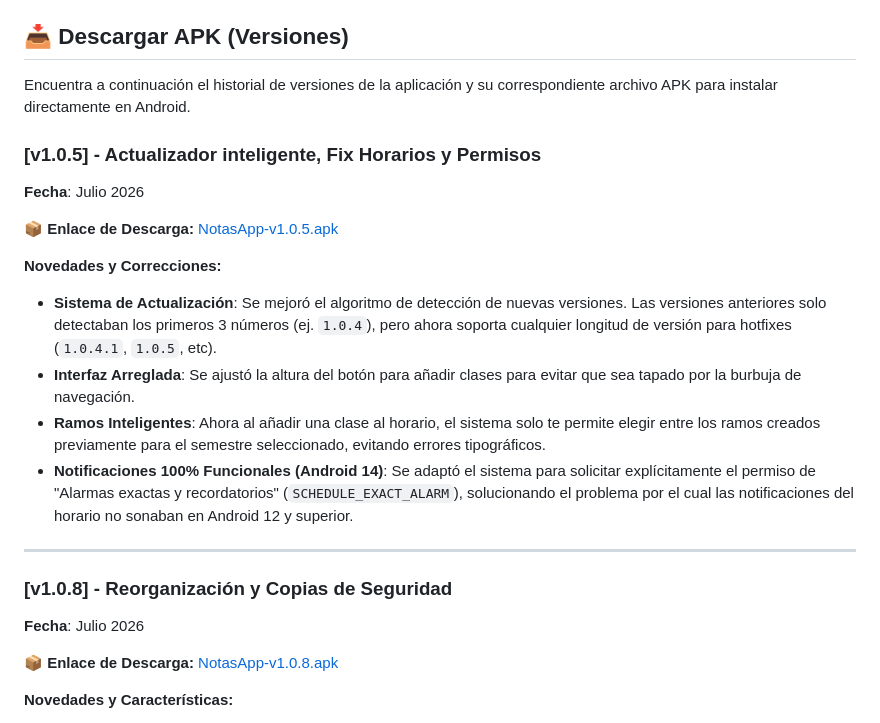
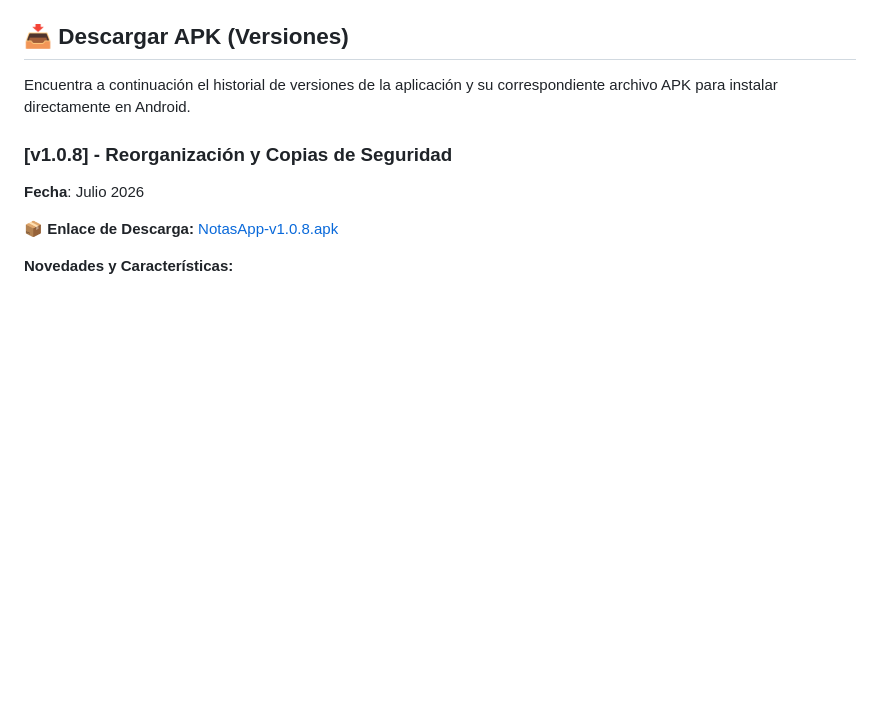
Before and after one commit to OscarAcosta17/notas, a Markdown page: README.md, the part around the change. Rendered like a GitHub page; blank space fills up the shorter version.

```diff
--- a/README.md
+++ b/README.md
@@ -7,18 +7,7 @@ Aplicación móvil minimalista, 100% offline, diseñada para que estudiantes uni
 ## 📥 Descargar APK (Versiones)
 
 Encuentra a continuación el historial de versiones de la aplicación y su correspondiente archivo APK para instalar directamente en Android.
-### [v1.0.5] - Actualizador inteligente, Fix Horarios y Permisos
-**Fecha**: Julio 2026
 
-**📦 Enlace de Descarga:** [NotasApp-v1.0.5.apk](./releases/notas-v1.0.5.apk)
-
-**Novedades y Correcciones:**
-- **Sistema de Actualización**: Se mejoró el algoritmo de detección de nuevas versiones. Las versiones anteriores solo detectaban los primeros 3 números (ej. `1.0.4`), pero ahora soporta cualquier longitud de versión para hotfixes (`1.0.4.1`, `1.0.5`, etc).
-- **Interfaz Arreglada**: Se ajustó la altura del botón para añadir clases para evitar que sea tapado por la burbuja de navegación.
-- **Ramos Inteligentes**: Ahora al añadir una clase al horario, el sistema solo te permite elegir entre los ramos creados previamente para el semestre seleccionado, evitando errores tipográficos.
-- **Notificaciones 100% Funcionales (Android 14)**: Se adaptó el sistema para solicitar explícitamente el permiso de "Alarmas exactas y recordatorios" (`SCHEDULE_EXACT_ALARM`), solucionando el problema por el cual las notificaciones del horario no sonaban en Android 12 y superior.
-
----
 
 ### [v1.0.8] - Reorganización y Copias de Seguridad
 **Fecha**: Julio 2026
```
